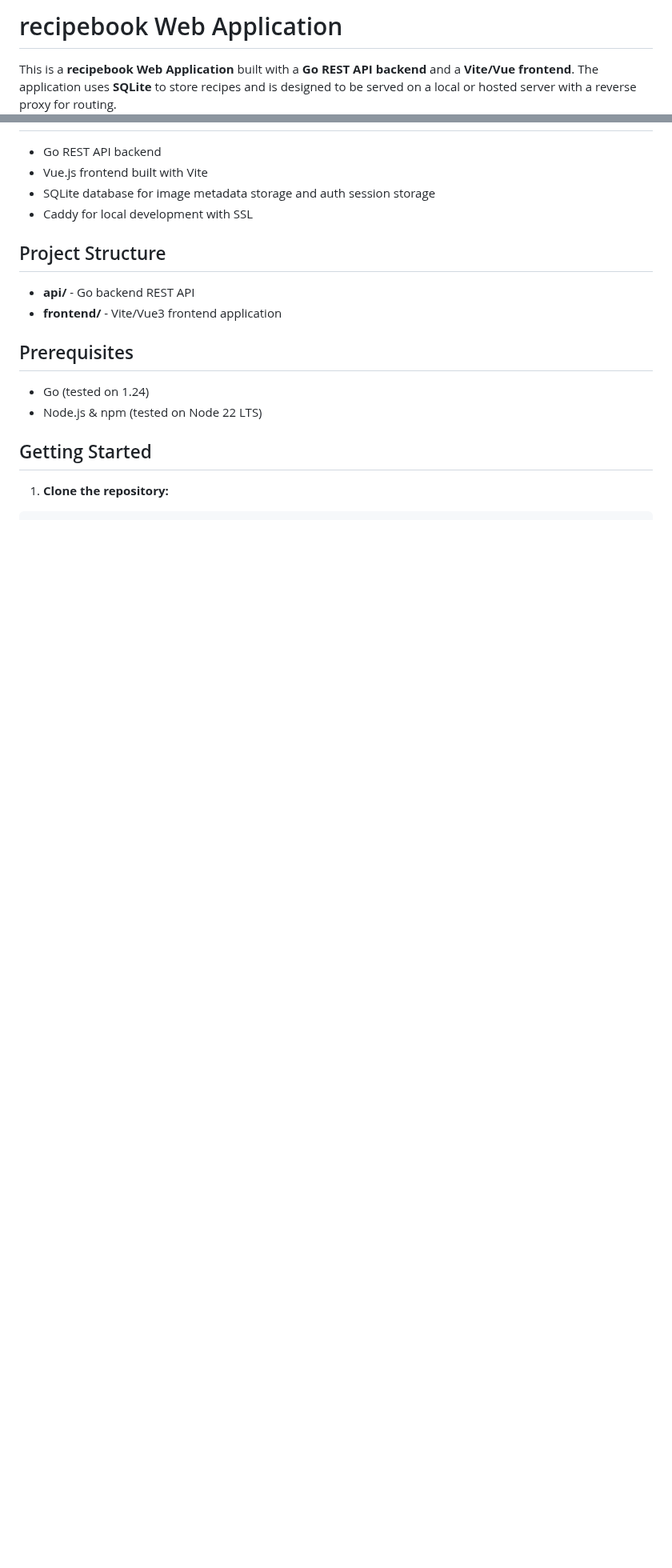
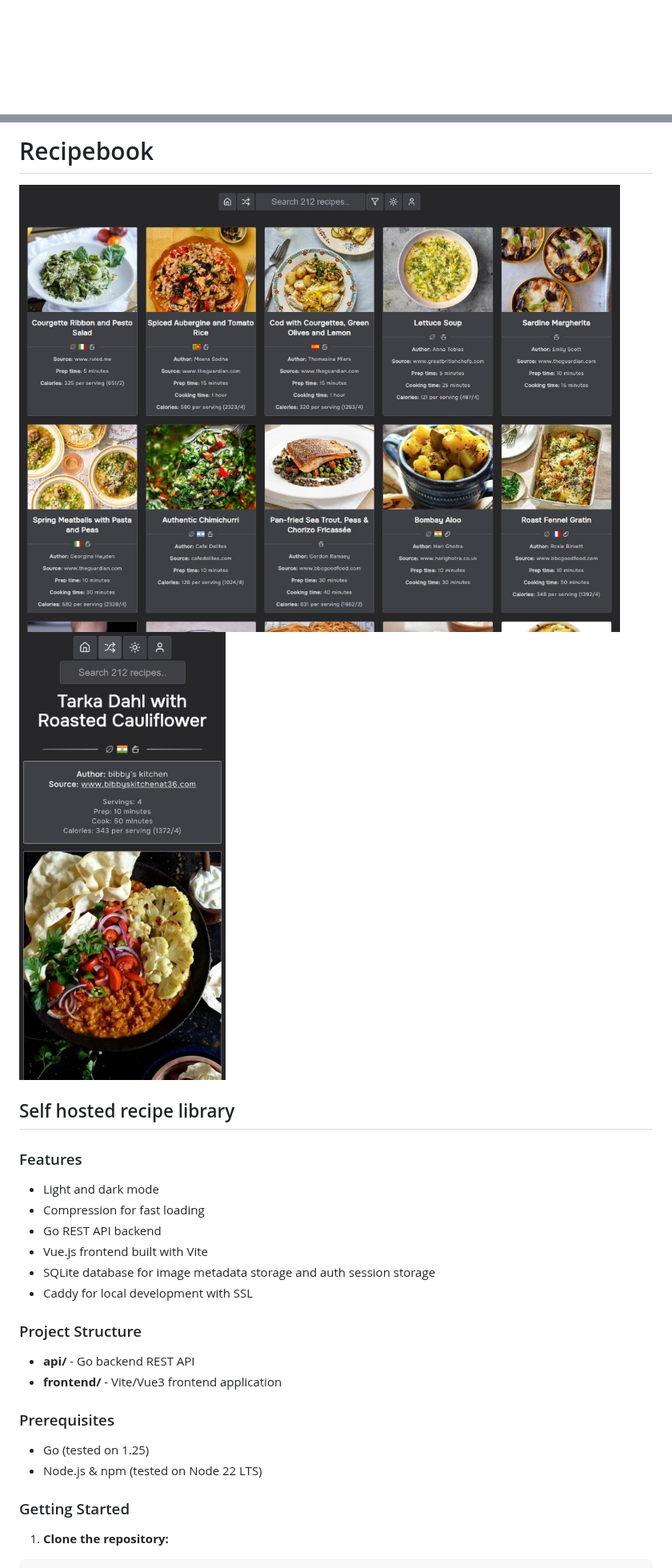
Before and after one commit to uvmain/recipe-book, a Markdown page: README.md, 2 parts joined by grey strips. Shown at 80% size. Rendered like a GitHub page; pictures changed too: docs/assets/recipebook.localhost_recipe_sour-and-hot-flower-tofu-soup-suanla-douhua-tang(iphone_14_pro_max).jpeg (added), docs/assets/screenshot_2025-10-06_084700.jpeg (added); blank space fills up the shorter version.

Commit message:
add pipelines, update readme, bump dependencies and enable Brotli compression

```diff
--- a/README.md
+++ b/README.md
@@ -1,4 +1,2 @@
-# recipebook Web Application
 
-This is a **recipebook Web Application** built with a **Go REST API backend** and a **Vite/Vue frontend**. The application uses **SQLite** to store recipes and is designed to be served on a local or hosted server with a reverse proxy for routing.
 
@@ -6,20 +8,30 @@ This is a **recipebook Web Application** built with a **Go REST API backend** an
 
+# Recipebook
+![Recipebook screenshot](./docs/assets/screenshot_2025-10-06_084700.jpeg)
+![Mobile screenshot](./docs/assets/recipebook.localhost_recipe_sour-and-hot-flower-tofu-soup-suanla-douhua-tang(iphone_14_pro_max).jpeg)
+
+## Self hosted recipe library
+
+### Features
+
+- Light and dark mode
+- Compression for fast loading
 - Go REST API backend
 - Vue.js frontend built with Vite
 - SQLite database for image metadata storage and auth session storage
 - Caddy for local development with SSL
 
-## Project Structure
+### Project Structure
 
 - **api/** - Go backend REST API
 - **frontend/** - Vite/Vue3 frontend application
 
-## Prerequisites
+### Prerequisites
 
-- Go (tested on 1.24)
+- Go (tested on 1.25)
 - Node.js & npm (tested on Node 22 LTS)
 
-## Getting Started
+### Getting Started
 
 1. **Clone the repository:**
 
```
Also changed, not shown: other parts of README.md (+15 -8 lines), 9 other files.
